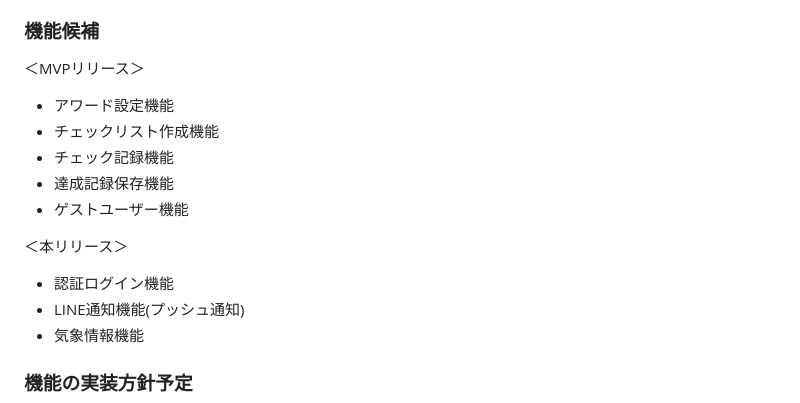
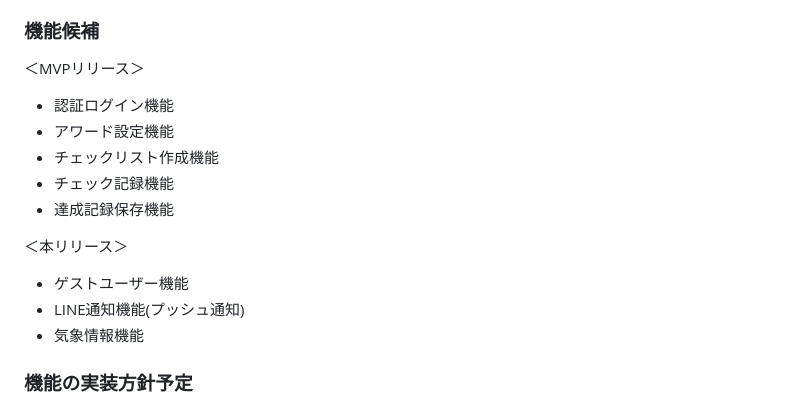
Before and after one commit to n-erinq/DontForgetQuest, a Markdown page: README.md, the part around the change. Rendered like a GitHub page.

Commit message:
Update README.md
機能部分の修正

```diff
--- a/README.md
+++ b/README.md
@@ -58,14 +58,14 @@
 
 ### 機能候補
 ＜MVPリリース＞
+- 認証ログイン機能
 - アワード設定機能
 - チェックリスト作成機能
 - チェック記録機能
 - 達成記録保存機能
-- ゲストユーザー機能
 
 ＜本リリース＞
-- 認証ログイン機能
+- ゲストユーザー機能
 - LINE通知機能(プッシュ通知)
 - 気象情報機能
 
```
